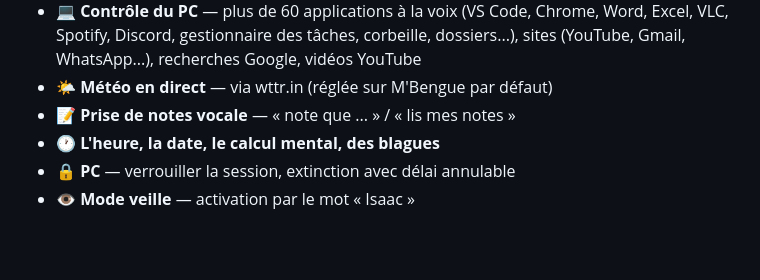
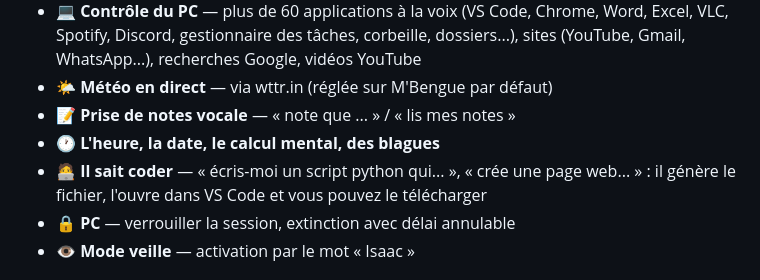
Before and after one commit to coolisaac12022-create/Isaac-IA-junior, a Markdown page: README.md, the part around the change. GitHub-like rendering; blank space fills up the shorter version.

Commit message:
README : documente le mode Isaac programmeur

```diff
--- a/README.md
+++ b/README.md
@@ -13,6 +13,7 @@ Isaac IA Juniors est un assistant vocal en français, inspiré de JARVIS (Iron M
 - 🌤️ **Météo en direct** — via wttr.in (réglée sur M'Bengue par défaut)
 - 📝 **Prise de notes vocale** — « note que ... » / « lis mes notes »
 - 🕐 **L'heure, la date, le calcul mental, des blagues**
+- 🧑‍💻 **Il sait coder** — « écris-moi un script python qui... », « crée une page web... » : il génère le fichier, l'ouvre dans VS Code et vous pouvez le télécharger
 - 🔒 **PC** — verrouiller la session, extinction avec délai annulable
 - 👁️ **Mode veille** — activation par le mot « Isaac »
 
```
